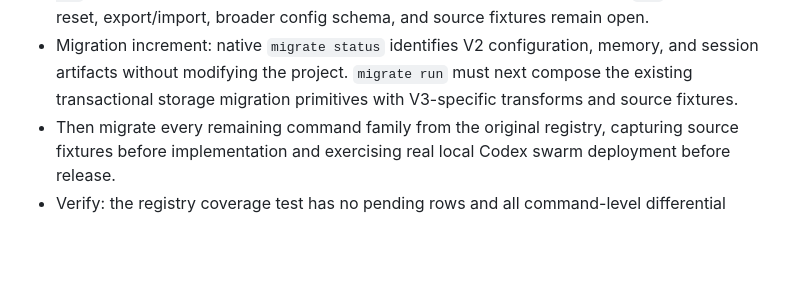
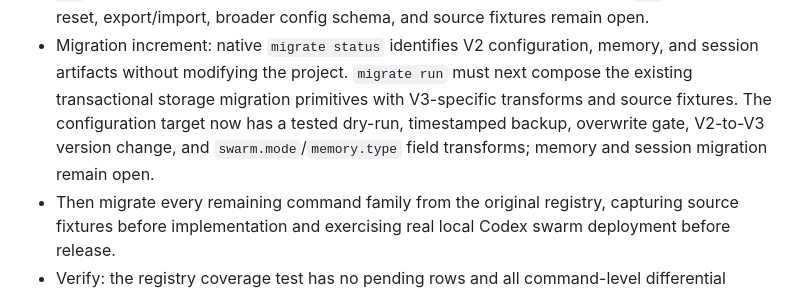
Before and after one commit to dgdev25/ruflo_rust, a Markdown page: docs/TASKS.md, the part around the change. Rendered like a GitHub page; blank space fills up the shorter version.

Commit message:
docs: record native V2 config migration

```diff
--- a/docs/TASKS.md
+++ b/docs/TASKS.md
@@ -78,6 +78,9 @@ named compatibility evidence and focused verification.
   memory, and session artifacts without modifying the project. `migrate run`
   must next compose the existing transactional storage migration primitives
   with V3-specific transforms and source fixtures.
+  The configuration target now has a tested dry-run, timestamped backup,
+  overwrite gate, V2-to-V3 version change, and `swarm.mode`/`memory.type`
+  field transforms; memory and session migration remain open.
 - Then migrate every remaining command family from the original registry,
   capturing source fixtures before implementation and exercising real local
   Codex swarm deployment before release.
```
Also changed, not shown: docs/compatibility/command-parity.md (+1 -1 lines).
